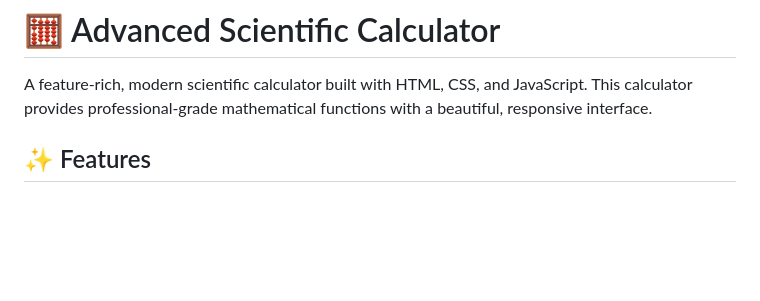
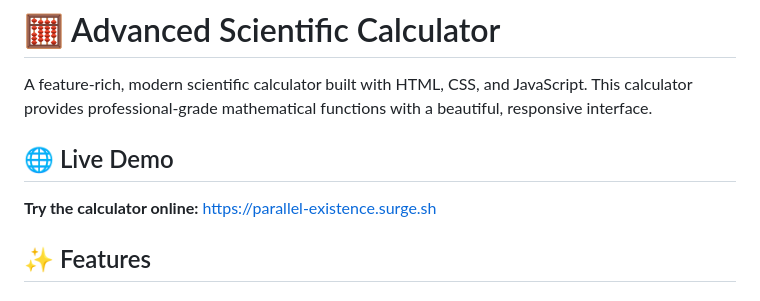
Before and after one commit to Balaji2004-bmn/Advanced-Calculator, a Markdown page: README.md, the part around the change. GitHub-like rendering; blank space fills up the shorter version.

Commit message:
Add live demo link to README

```diff
--- a/README.md
+++ b/README.md
@@ -1,6 +1,10 @@
 # 🧮 Advanced Scientific Calculator
 
 A feature-rich, modern scientific calculator built with HTML, CSS, and JavaScript. This calculator provides professional-grade mathematical functions with a beautiful, responsive interface.
+
+## 🌐 Live Demo
+
+**Try the calculator online:** [https://parallel-existence.surge.sh](https://parallel-existence.surge.sh)
 
 ## ✨ Features
 
```
